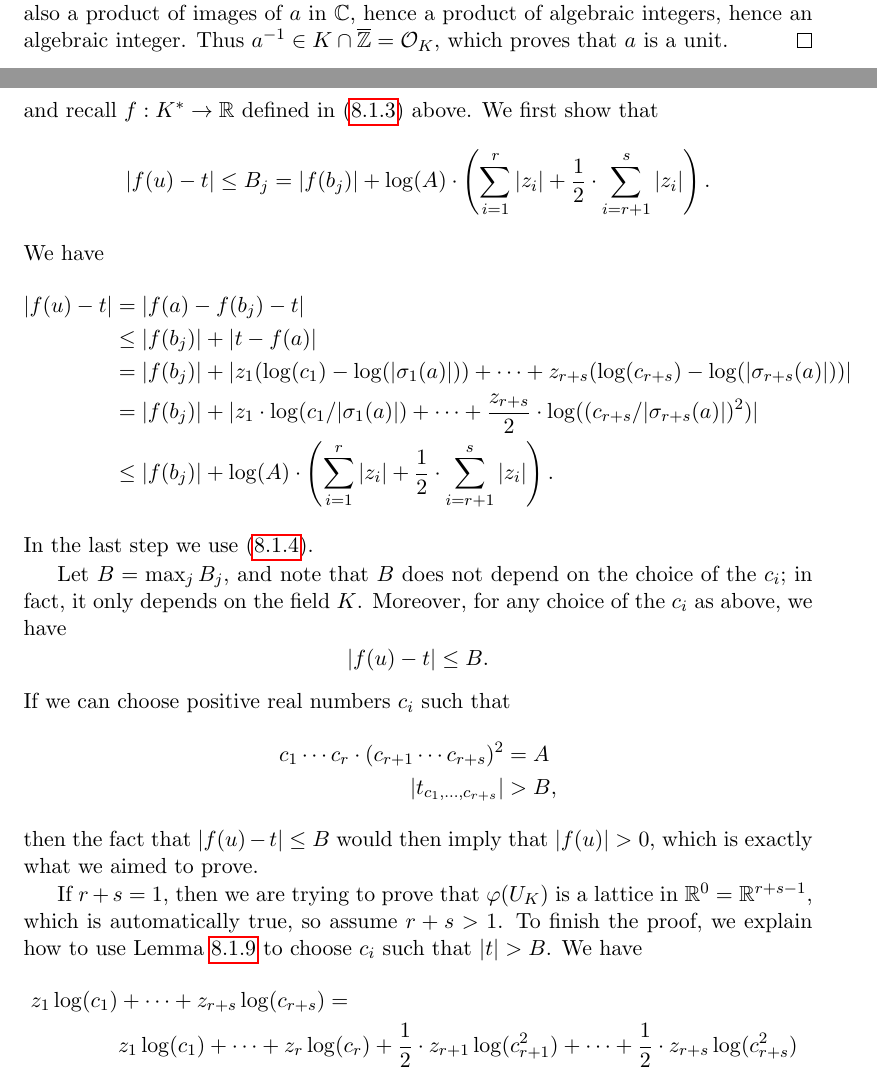
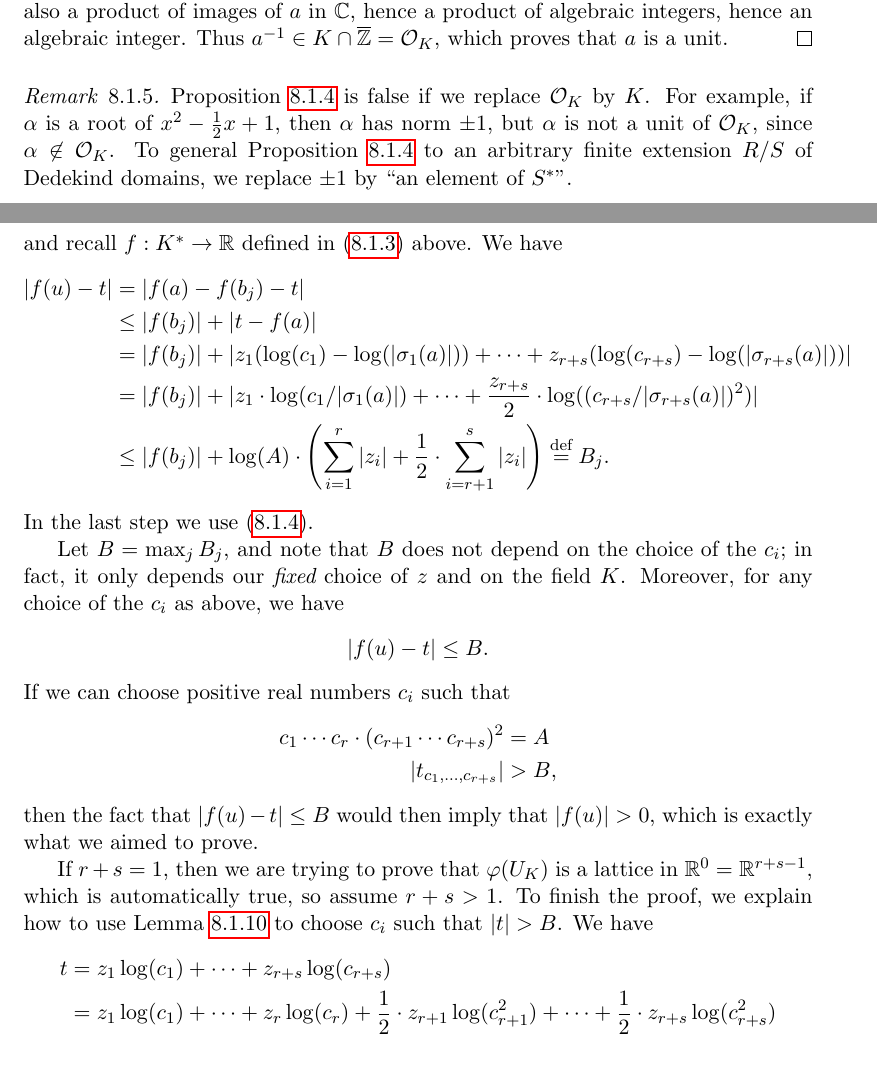
Before and after one commit to williamstein/ant, a LaTeX thesis (ant.tex, which reads dirichlet.tex, macros.tex): two parts of pages 88 and 92 of 215, joined at a grey line, cut so that both start at the same text. Compiled offline with pdfLaTeX.

Commit message:
fix issues with dirichlet unit theorem proof.

```diff
--- a/dirichlet.tex
+++ b/dirichlet.tex
@@ -82,5 +82,14 @@ hence an algebraic integer.  Thus $a^{-1}\in K\cap \Zbar = \O_K$,
 which proves that~$a$ is a unit.
 \end{proof}
 
+\begin{remark}
+Proposition~\ref{prop:unitnorm} is false if we replace $\O_K$ by $K$.
+For example, if $\alpha$ is a root of $x^2-\frac{1}{2}x+1$, then
+$\alpha$ has norm $\pm 1$, but $\alpha$ is not a unit of $\O_K$, since
+$\alpha\not\in \O_K$.  To general Proposition~\ref{prop:unitnorm} to an
+arbitrary finite extension $R/S$ of Dedekind domains, we replace $\pm
+1$ by ``an element of $S^*$''.
+\end{remark}
+
 Let $r$ be the number of real and $s$ the number of complex conjugate
 embeddings of $K$ into $\C$, so $n=[K:\Q]=r+2s$.
@@ -296,25 +306,19 @@ $$
 t = t_{c_1,\ldots, c_{r+s}} = z_1\log(c_1)+\cdots +z_{r+s}\log(c_{r+s}),
 $$
 and recall $f:K^*\to \R$ defined in
-(\ref{eqn:f}) above.  We first show that
-$$
-  |f(u) - t| \leq B_j =
- |f(b_j)| + \log(A)\cdot\left(\sum_{i=1}^{r}|z_i| +
-         \frac{1}{2}\cdot \sum_{i=r+1}^s|z_i|\right).
-$$
+(\ref{eqn:f}) above.
 We have
 \begin{align*}
   |f(u) - t| &= |f(a) - f(b_j) - t|\\
    &\leq |f(b_j)| + |t - f(a)|\\
    &=|f(b_j)| + |z_1(\log(c_1) - \log(|\sigma_1(a)|)) + \cdots + z_{r+s}(\log(c_{r+s}) - \log(|\sigma_{r+s}(a)|))|\\
    &=|f(b_j)| + |z_1\cdot \log(c_1/|\sigma_1(a)|) + \cdots + \frac{z_{r+s}}{2}\cdot \log((c_{r+s}/|\sigma_{r+s}(a)|)^2)|\\
-   &\leq |f(b_j)| + \log(A)\cdot\left(\sum_{i=1}^{r}|z_i| + \frac{1}{2}\cdot \sum_{i=r+1}^s|z_i|\right).
+   &\leq |f(b_j)| + \log(A)\cdot\left(\sum_{i=1}^{r}|z_i| + \frac{1}{2}\cdot \sum_{i=r+1}^s|z_i|\right) \defeq B_j.
 \end{align*}
-In the last step we use
-(\ref{eqn:cisigbound}).
+In the last step we use (\ref{eqn:cisigbound}).
 
 Let $B=\max_{j} B_j$, and note that $B$ does not depend on the choice
-of the $c_i$; in fact, it only depends on the field $K$.
+of the $c_i$; in fact, it only depends our {\em fixed} choice of $z$ and on the field $K$.
 Moreover, for any choice of the $c_i$ as above, we have
 $$
   |f(u) - t| \leq B.
@@ -332,9 +336,8 @@ in $\R^0=\R^{r+s-1}$, which is automatically true, so assume $r+s>1$.
 To finish the proof, we explain how to use Lemma~\ref{lem:chooseci}
 to choose $c_i$ such that $|t|>B$.  We have
 \begin{align*}
-z_1\log(c_1)&+\cdots +z_{r+s}\log(c_{r+s})
- =\\
-&z_1\log(c_1)+\cdots +  z_r\log(c_r)+
+t &= z_1\log(c_1)+\cdots +z_{r+s}\log(c_{r+s})\\
+&= z_1\log(c_1)+\cdots +  z_r\log(c_r)+
 \frac{1}{2}\cdot z_{r+1}\log(c_{r+1}^2) +
 \cdots + \frac{1}{2}\cdot z_{r+s}\log(c_{r+s}^2)\\
 &=w_1\log(d_1)+\cdots +  w_r\log(d_r)+
--- a/macros.tex
+++ b/macros.tex
@@ -6,6 +6,7 @@
 \usepackage{amsthm}
 
 
+\newcommand{\defeq}{\buildrel \text{d{}ef}\over =}
 \newcommand{\absval}[1]{\left\|#1\right\|}
 \newcommand{\abs}[1]{\left|#1\right|}
 \newcommand{\absspc}{\abs{\,\cdot\,}}
```
Also changed, not shown: dirichlet.tex (23 more changed lines).
